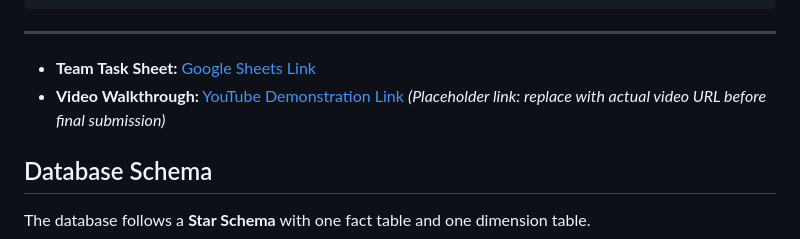
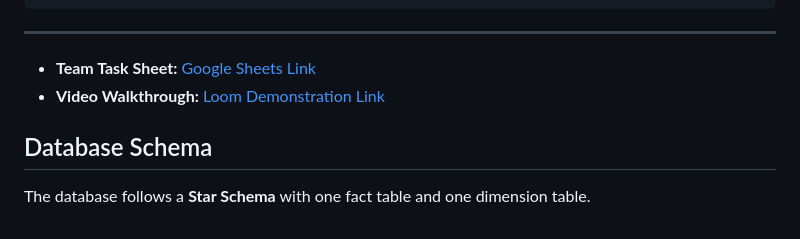
Before and after one commit to haru-094/Urban_Mobility_Data_summative, a Markdown page: README.md, the part around the change. GitHub-like rendering.

Commit message:
adding video Demonstration

```diff
--- a/README.md
+++ b/README.md
@@ -58,7 +58,7 @@ Urban_Mobility_Data_summative/
 ---
 
 - **Team Task Sheet:** [Google Sheets Link](https://docs.google.com/spreadsheets/d/1vDnTStL2Lha4P6t_-vPUV3Y7KT5pEA-xgKN5OdKn6V0/edit?gid=0#gid=0)
-- **Video Walkthrough:** [YouTube Demonstration Link](https://www.youtube.com/watch?v=dQw4w9WgXcQ) *(Placeholder link: replace with actual video URL before final submission)*
+- **Video Walkthrough:** [Loom Demonstration Link](https://www.loom.com/share/d90c9866db464f629510eebd90479365)
 
 ## Database Schema
 
```
